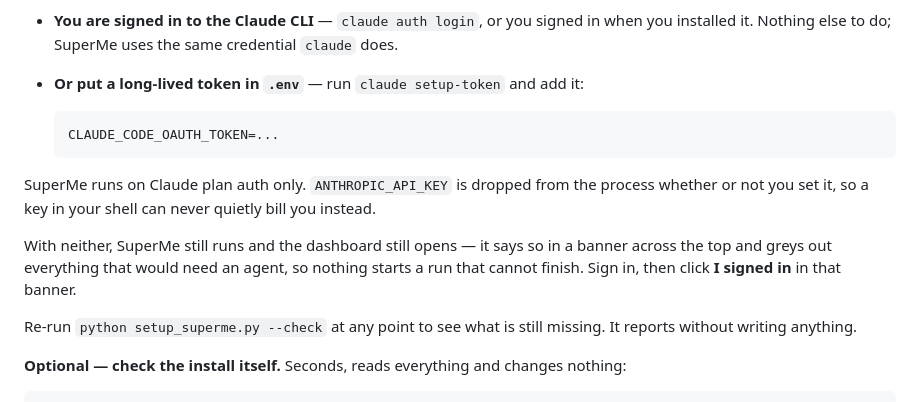
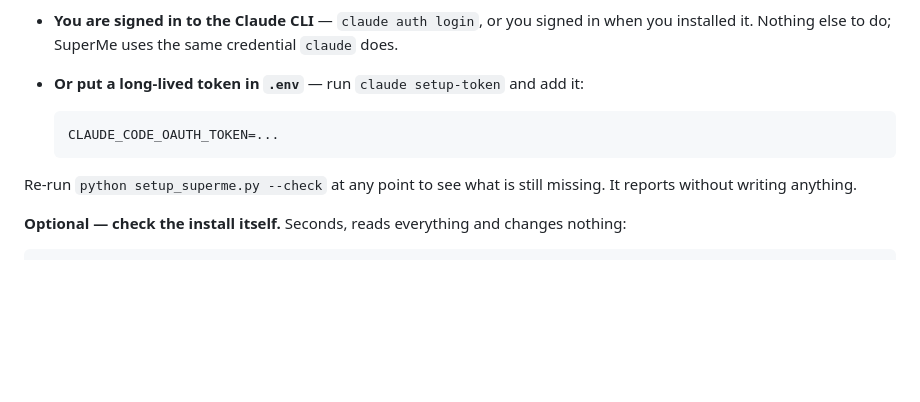
Before and after one commit to minkiml/superme, a Markdown page: README.md, the part around the change. GitHub-like rendering; blank space fills up the shorter version.

Commit message:
The README said twice what the setup page now says once
The API-key note and the no-credential explanation both moved to the credential
page, where someone meets them at the moment they matter.

````diff
--- a/README.md
+++ b/README.md
@@ -136,13 +136,6 @@ python setup_superme.py
   CLAUDE_CODE_OAUTH_TOKEN=...
   ```
 
-SuperMe runs on Claude plan auth only. `ANTHROPIC_API_KEY` is dropped from the process
-whether or not you set it, so a key in your shell can never quietly bill you instead.
-
-With neither, SuperMe still runs and the dashboard still opens — it says so in a banner across
-the top and greys out everything that would need an agent, so nothing starts a run that cannot
-finish. Sign in, then click **I signed in** in that banner.
-
 Re-run `python setup_superme.py --check` at any point to see what is still missing. It reports
 without writing anything.
 
````
